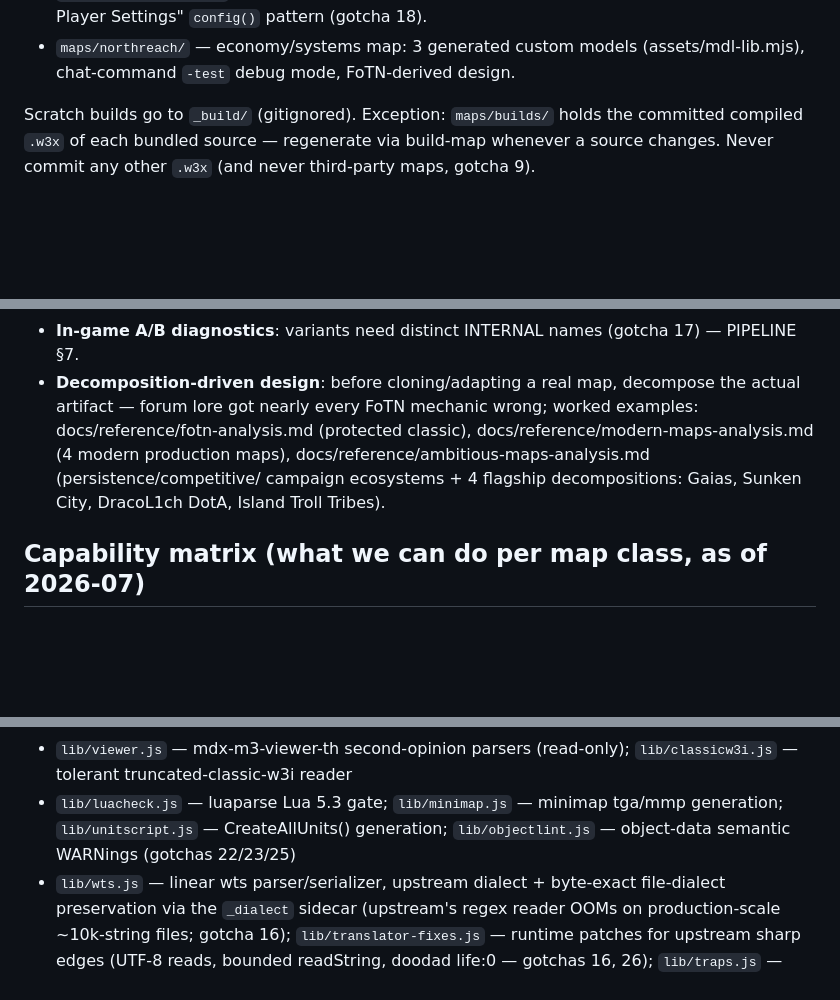
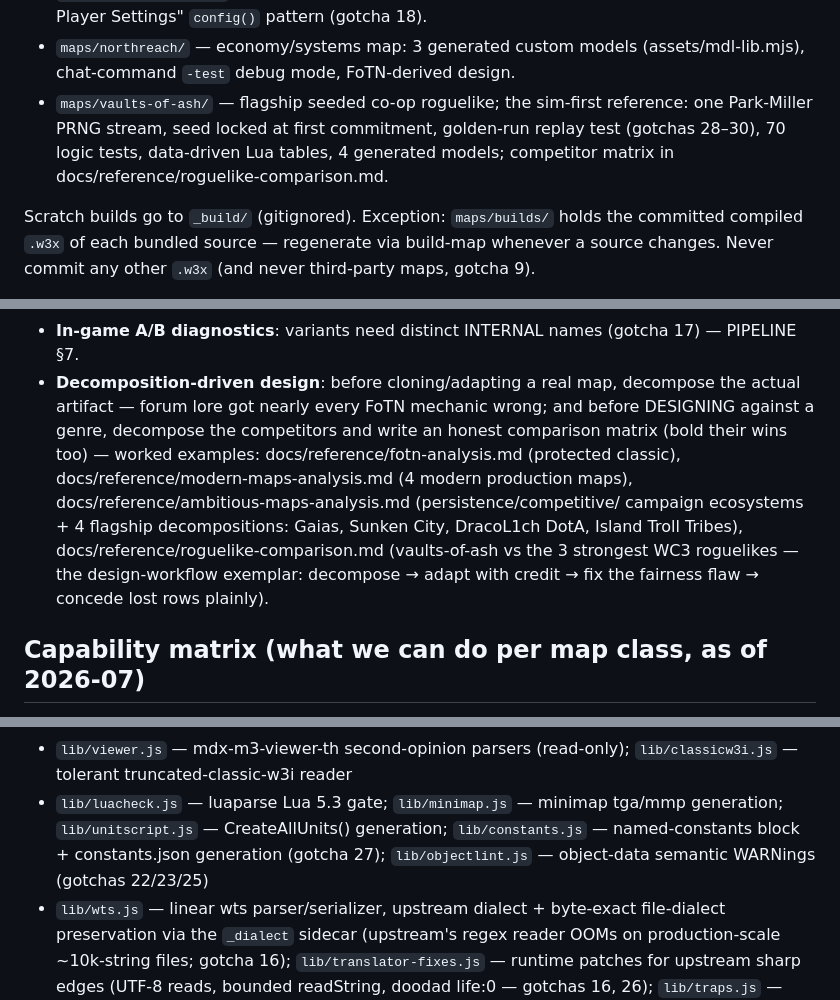
Before and after one commit to wenbinio/wc3, a Markdown page: CLAUDE.md, 3 parts joined by grey strips. Rendered like a GitHub page; blank space fills up the shorter version.

```diff
--- a/CLAUDE.md
+++ b/CLAUDE.md
@@ -66,6 +66,11 @@ Reference sources (each README documents its own invariants):
   "Use Custom Forces + Fixed Player Settings" `config()` pattern (gotcha 18).
 - `maps/northreach/` — economy/systems map: 3 generated custom models
   (assets/mdl-lib.mjs), chat-command `-test` debug mode, FoTN-derived design.
+- `maps/vaults-of-ash/` — flagship seeded co-op roguelike; the sim-first
+  reference: one Park-Miller PRNG stream, seed locked at first commitment,
+  golden-run replay test (gotchas 28–30), 70 logic tests, data-driven Lua
+  tables, 4 generated models; competitor matrix in
+  docs/reference/roguelike-comparison.md.
 
 Scratch builds go to `_build/` (gitignored). Exception: `maps/builds/` holds
 the committed compiled `.w3x` of each bundled source — regenerate via
@@ -92,11 +97,16 @@ never third-party maps, gotcha 9).
   (gotcha 17) — PIPELINE §7.
 - **Decomposition-driven design**: before cloning/adapting a real map,
   decompose the actual artifact — forum lore got nearly every FoTN mechanic
-  wrong; worked examples: docs/reference/fotn-analysis.md (protected
-  classic), docs/reference/modern-maps-analysis.md (4 modern production
-  maps), docs/reference/ambitious-maps-analysis.md (persistence/competitive/
+  wrong; and before DESIGNING against a genre, decompose the competitors and
+  write an honest comparison matrix (bold their wins too) — worked examples:
+  docs/reference/fotn-analysis.md (protected classic),
+  docs/reference/modern-maps-analysis.md (4 modern production maps),
+  docs/reference/ambitious-maps-analysis.md (persistence/competitive/
   campaign ecosystems + 4 flagship decompositions: Gaias, Sunken City,
-  DracoL1ch DotA, Island Troll Tribes).
+  DracoL1ch DotA, Island Troll Tribes),
+  docs/reference/roguelike-comparison.md (vaults-of-ash vs the 3 strongest
+  WC3 roguelikes — the design-workflow exemplar: decompose → adapt with
+  credit → fix the fairness flaw → concede lost rows plainly).
 
 ## Capability matrix (what we can do per map class, as of 2026-07)
 
@@ -435,7 +473,9 @@ or CC0-converted content. Details: docs/ASSETS.md.
   `lib/classicw3i.js` — tolerant truncated-classic-w3i reader
 - `lib/luacheck.js` — luaparse Lua 5.3 gate; `lib/minimap.js` — minimap
   tga/mmp generation; `lib/unitscript.js` — CreateAllUnits() generation;
-  `lib/objectlint.js` — object-data semantic WARNings (gotchas 22/23/25)
+  `lib/constants.js` — named-constants block + constants.json generation
+  (gotcha 27); `lib/objectlint.js` — object-data semantic WARNings
+  (gotchas 22/23/25)
 - `lib/wts.js` — linear wts parser/serializer, upstream dialect + byte-exact
   file-dialect preservation via the `_dialect` sidecar (upstream's regex
   reader OOMs on production-scale ~10k-string files; gotcha 16);
```
Also changed, not shown: other parts of CLAUDE.md (+63 -13 lines), README.md (+3 -2 lines), maps/vaults-of-ash/README.md (+2 -1 lines).
